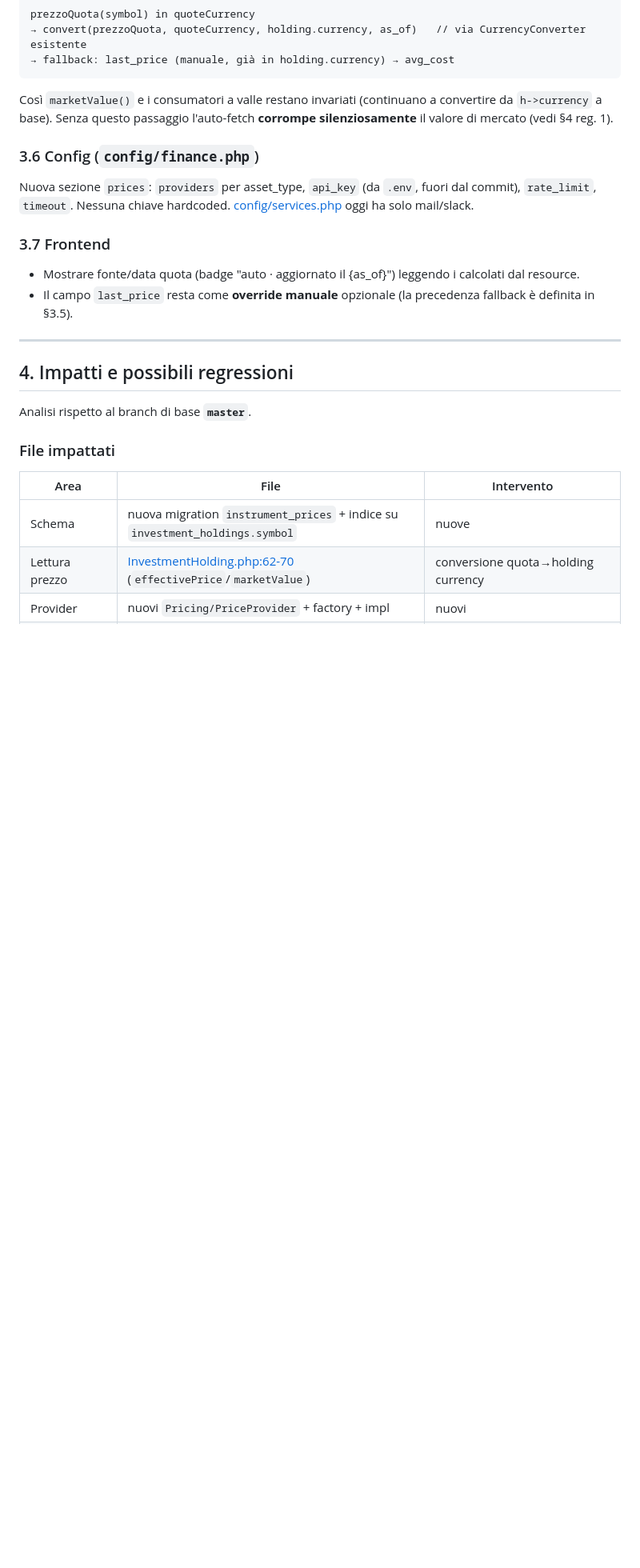
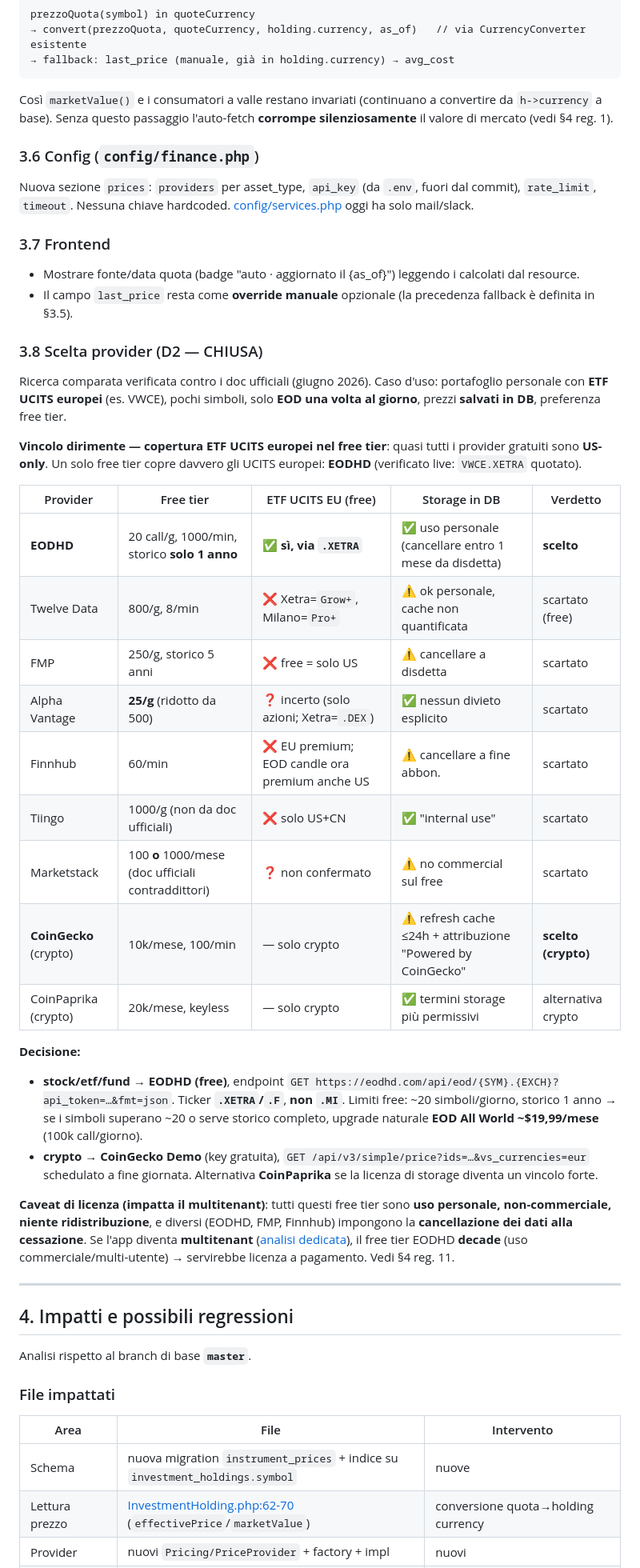
Before and after one commit to kravenor/myfinance, a Markdown page: docs/analysis/INVESTMENT_PRICE_AUTOFETCH_ANALYSIS.md, the part around one of its changes. Shown at 80% size. GitHub-like rendering; blank space fills up the shorter version.

Commit message:
docs: close D2 in investment price analysis (provider choice)
Ricerca comparata verificata sui provider di quotazioni: scelta EODHD
(stock/etf/fund, unico free tier che copre gli ETF UCITS europei via
.XETRA) e CoinGecko (crypto). Aggiunta tabella di confronto (§3.8),
nota sul formato symbol .XETRA (non .MI) e regressione sulla licenza
free-tier in tensione col multitenant.

Co-Authored-By: Claude Opus 4.8 <noreply@anthropic.com>

```diff
--- a/docs/analysis/INVESTMENT_PRICE_AUTOFETCH_ANALYSIS.md
+++ b/docs/analysis/INVESTMENT_PRICE_AUTOFETCH_ANALYSIS.md
@@ -94,6 +95,30 @@ Nuova sezione `prices`: `providers` per asset_type, `api_key` (da `.env`, fuori
 ### 3.7 Frontend
 - Mostrare fonte/data quota (badge "auto · aggiornato il {as_of}") leggendo i calcolati dal resource.
 - Il campo `last_price` resta come **override manuale** opzionale (la precedenza fallback è definita in §3.5).
+
+### 3.8 Scelta provider (D2 — CHIUSA)
+
+Ricerca comparata verificata contro i doc ufficiali (giugno 2026). Caso d'uso: portafoglio personale con **ETF UCITS europei** (es. VWCE), pochi simboli, solo **EOD una volta al giorno**, prezzi **salvati in DB**, preferenza free tier.
+
+**Vincolo dirimente — copertura ETF UCITS europei nel free tier**: quasi tutti i provider gratuiti sono **US-only**. Un solo free tier copre davvero gli UCITS europei: **EODHD** (verificato live: `VWCE.XETRA` quotato).
+
+| Provider | Free tier | ETF UCITS EU (free) | Storage in DB | Verdetto |
+|----------|-----------|---------------------|---------------|----------|
+| **EODHD** | 20 call/g, 1000/min, storico **solo 1 anno** | ✅ **sì, via `.XETRA`** | ✅ uso personale (cancellare entro 1 mese da disdetta) | **scelto** |
+| Twelve Data | 800/g, 8/min | ❌ Xetra=`Grow+`, Milano=`Pro+` | ⚠️ ok personale, cache non quantificata | scartato (free) |
+| FMP | 250/g, storico 5 anni | ❌ free = solo US | ⚠️ cancellare a disdetta | scartato |
+| Alpha Vantage | **25/g** (ridotto da 500) | ❓ incerto (solo azioni; Xetra=`.DEX`) | ✅ nessun divieto esplicito | scartato |
+| Finnhub | 60/min | ❌ EU premium; EOD candle ora premium anche US | ⚠️ cancellare a fine abbon. | scartato |
+| Tiingo | 1000/g (non da doc ufficiali) | ❌ solo US+CN | ✅ "internal use" | scartato |
+| Marketstack | 100 **o** 1000/mese (doc ufficiali contraddittori) | ❓ non confermato | ⚠️ no commercial sul free | scartato |
+| **CoinGecko** (crypto) | 10k/mese, 100/min | — solo crypto | ⚠️ refresh cache ≤24h + attribuzione "Powered by CoinGecko" | **scelto (crypto)** |
+| CoinPaprika (crypto) | 20k/mese, keyless | — solo crypto | ✅ termini storage più permissivi | alternativa crypto |
+
+**Decisione:**
+- **stock/etf/fund → EODHD (free)**, endpoint `GET https://eodhd.com/api/eod/{SYM}.{EXCH}?api_token=…&fmt=json`. Ticker **`.XETRA`/`.F`**, **non `.MI`**. Limiti free: ~20 simboli/giorno, storico 1 anno → se i simboli superano ~20 o serve storico completo, upgrade naturale **EOD All World ~$19,99/mese** (100k call/giorno).
+- **crypto → CoinGecko Demo** (key gratuita), `GET /api/v3/simple/price?ids=…&vs_currencies=eur` schedulato a fine giornata. Alternativa **CoinPaprika** se la licenza di storage diventa un vincolo forte.
+
+**Caveat di licenza (impatta il multitenant)**: tutti questi free tier sono **uso personale, non-commerciale, niente ridistribuzione**, e diversi (EODHD, FMP, Finnhub) impongono la **cancellazione dei dati alla cessazione**. Se l'app diventa **multitenant** ([analisi dedicata](MULTITENANT_ANALYSIS.md)), il free tier EODHD **decade** (uso commerciale/multi-utente) → servirebbe licenza a pagamento. Vedi §4 reg. 11.
 
 ---
 
```
Also changed, not shown: other parts of docs/analysis/INVESTMENT_PRICE_AUTOFETCH_ANALYSIS.md (+5 -3 lines).
